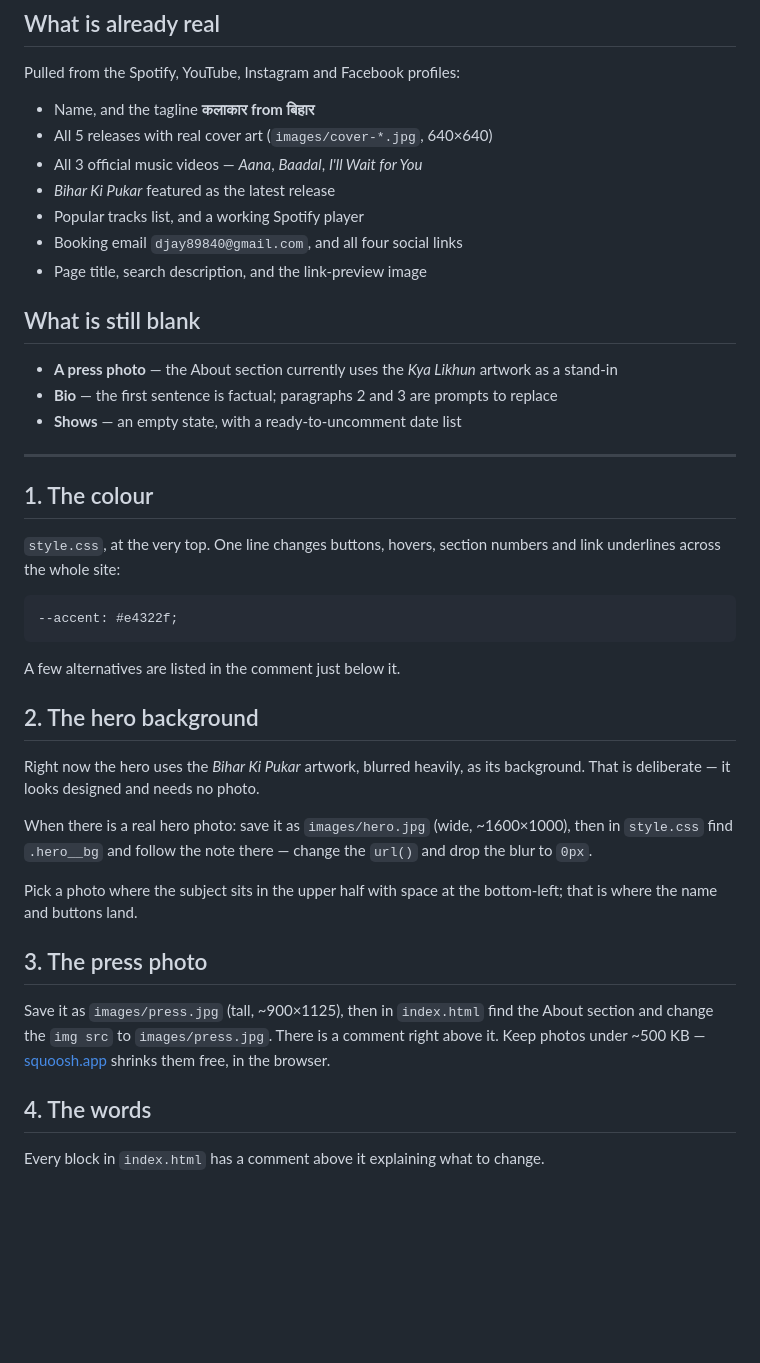
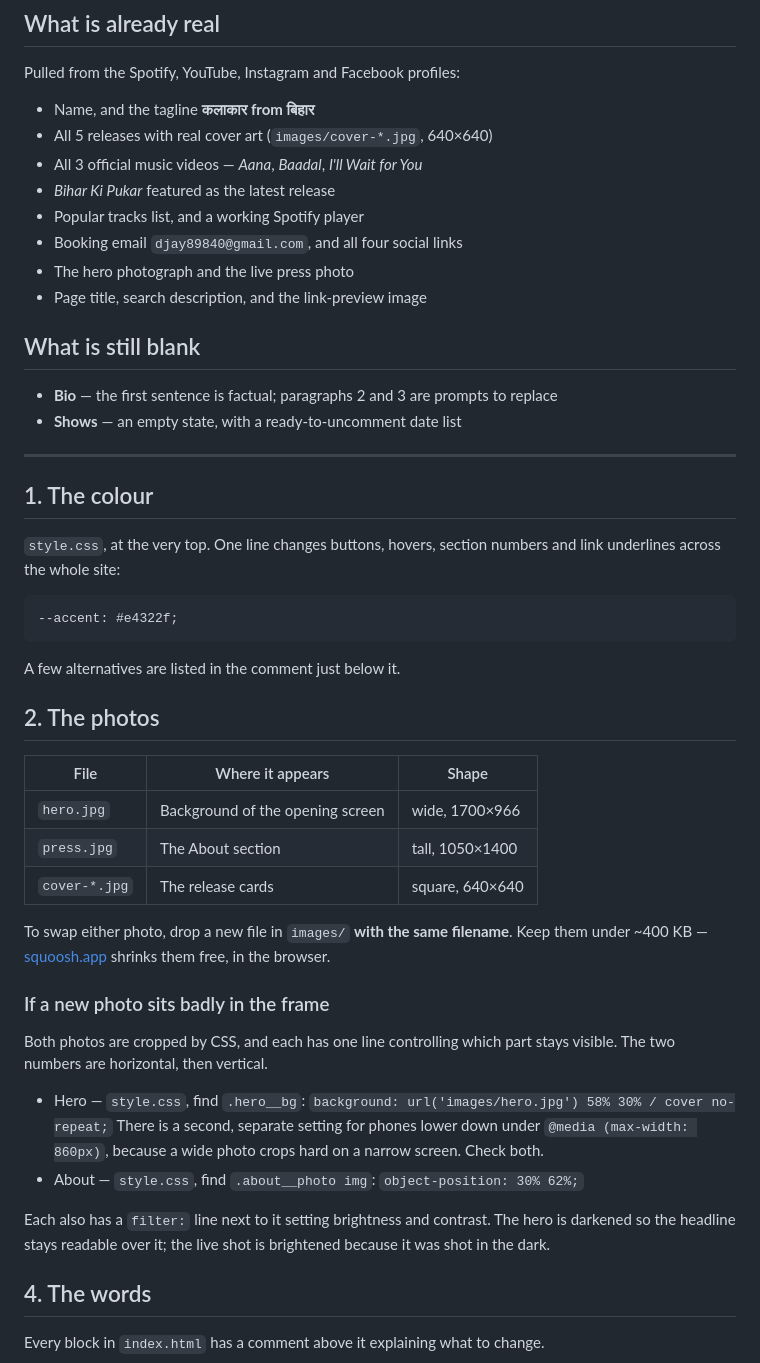
Before and after one commit to Pankaj70033/djay_mera_naam, a Markdown page: README.md, the part around the change. Drawn GitHub-style; blank space fills up the shorter version.

Commit message:
Revise photo section and add guidelines for images
Updated README.md to clarify photo usage and requirements.

```diff
--- a/README.md
+++ b/README.md
@@ -39,11 +39,11 @@ Pulled from the Spotify, YouTube, Instagram and Facebook profiles:
 - *Bihar Ki Pukar* featured as the latest release
 - Popular tracks list, and a working Spotify player
 - Booking email `djay89840@gmail.com`, and all four social links
+- The hero photograph and the live press photo
 - Page title, search description, and the link-preview image
 
 ## What is still blank
 
-- **A press photo** — the About section currently uses the *Kya Likhun* artwork as a stand-in
 - **Bio** — the first sentence is factual; paragraphs 2 and 3 are prompts to replace
 - **Shows** — an empty state, with a ready-to-uncomment date list
 
@@ -60,24 +60,34 @@ and link underlines across the whole site:
 
 A few alternatives are listed in the comment just below it.
 
-## 2. The hero background
+## 2. The photos
 
-Right now the hero uses the *Bihar Ki Pukar* artwork, blurred heavily, as its
-background. That is deliberate — it looks designed and needs no photo.
+| File | Where it appears | Shape |
+|---|---|---|
+| `hero.jpg` | Background of the opening screen | wide, 1700×966 |
+| `press.jpg` | The About section | tall, 1050×1400 |
+| `cover-*.jpg` | The release cards | square, 640×640 |
 
-When there is a real hero photo: save it as `images/hero.jpg` (wide, ~1600×1000),
-then in `style.css` find `.hero__bg` and follow the note there — change the
-`url()` and drop the blur to `0px`.
+To swap either photo, drop a new file in `images/` **with the same filename**.
+Keep them under ~400 KB — [squoosh.app](https://squoosh.app) shrinks them free,
+in the browser.
 
-Pick a photo where the subject sits in the upper half with space at the
-bottom-left; that is where the name and buttons land.
+### If a new photo sits badly in the frame
 
-## 3. The press photo
+Both photos are cropped by CSS, and each has one line controlling which part
+stays visible. The two numbers are horizontal, then vertical.
 
-Save it as `images/press.jpg` (tall, ~900×1125), then in `index.html` find the
-About section and change the `img src` to `images/press.jpg`. There is a comment
-right above it. Keep photos under ~500 KB — [squoosh.app](https://squoosh.app)
-shrinks them free, in the browser.
+- Hero — `style.css`, find `.hero__bg`:
+  `background: url('images/hero.jpg') 58% 30% / cover no-repeat;`
+  There is a second, separate setting for phones lower down under
+  `@media (max-width: 860px)`, because a wide photo crops hard on a narrow
+  screen. Check both.
+- About — `style.css`, find `.about__photo img`:
+  `object-position: 30% 62%;`
+
+Each also has a `filter:` line next to it setting brightness and contrast. The
+hero is darkened so the headline stays readable over it; the live shot is
+brightened because it was shot in the dark.
 
 ## 4. The words
 
```
